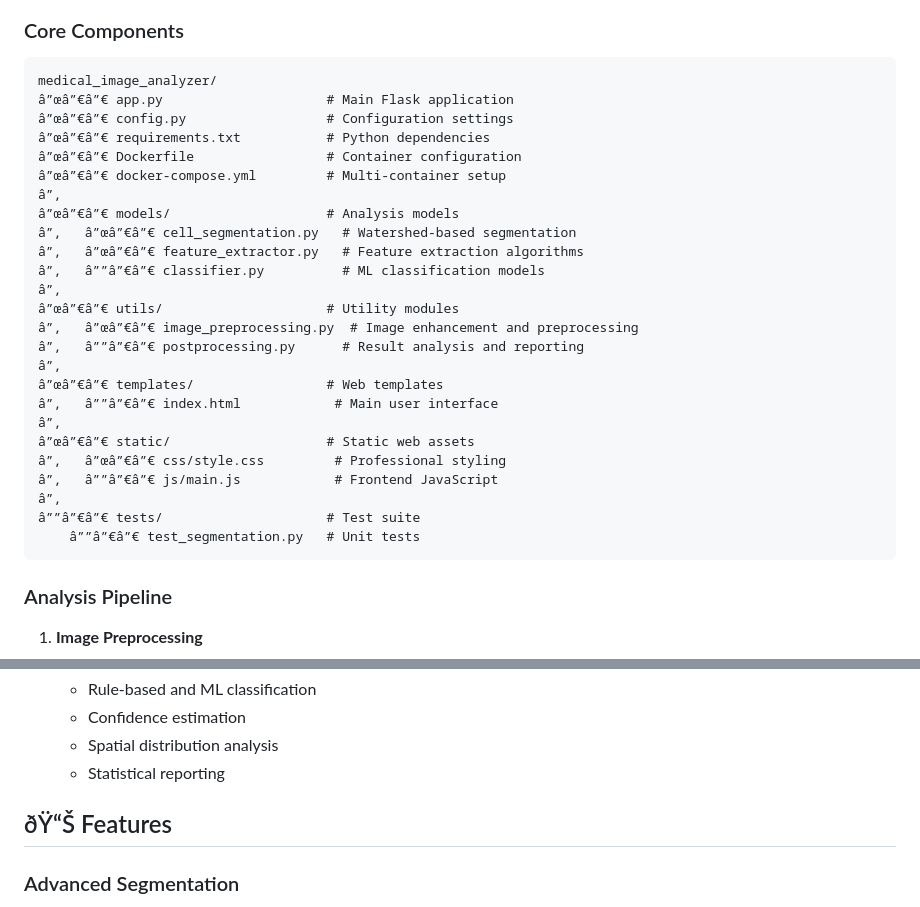
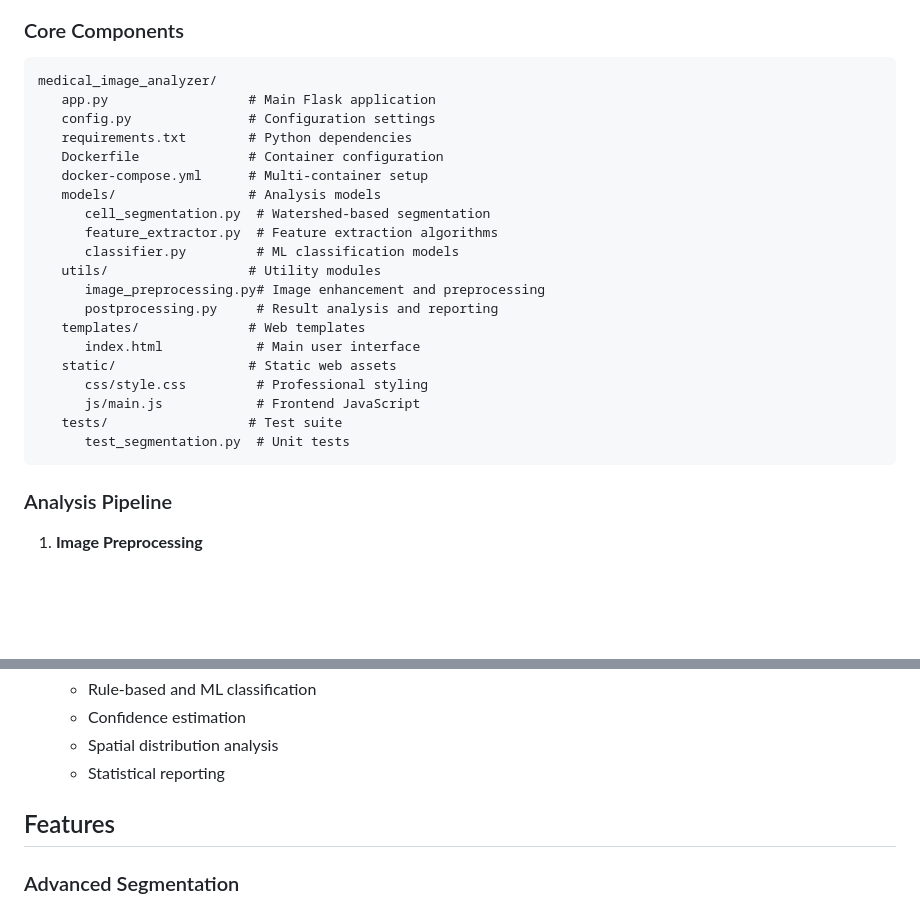
Before and after one commit to SwapysProject/Medical-Image-Analysis-System, a Markdown page: README.md, 2 parts joined by grey strips. GitHub-like rendering; blank space fills up the shorter version.

````diff
--- a/README.md
+++ b/README.md
@@ -70,30 +70,25 @@ This system addresses the growing need for automated analysis in digital patholo
 
 ```
 medical_image_analyzer/
-â”œâ”€â”€ app.py                     # Main Flask application
-â”œâ”€â”€ config.py                  # Configuration settings
-â”œâ”€â”€ requirements.txt           # Python dependencies
-â”œâ”€â”€ Dockerfile                 # Container configuration
-â”œâ”€â”€ docker-compose.yml         # Multi-container setup
-â”‚
-â”œâ”€â”€ models/                    # Analysis models
-â”‚   â”œâ”€â”€ cell_segmentation.py   # Watershed-based segmentation
-â”‚   â”œâ”€â”€ feature_extractor.py   # Feature extraction algorithms
-â”‚   â””â”€â”€ classifier.py          # ML classification models
-â”‚
-â”œâ”€â”€ utils/                     # Utility modules
-â”‚   â”œâ”€â”€ image_preprocessing.py  # Image enhancement and preprocessing
-â”‚   â””â”€â”€ postprocessing.py      # Result analysis and reporting
-â”‚
-â”œâ”€â”€ templates/                 # Web templates
-â”‚   â””â”€â”€ index.html            # Main user interface
-â”‚
-â”œâ”€â”€ static/                    # Static web assets
-â”‚   â”œâ”€â”€ css/style.css         # Professional styling
-â”‚   â””â”€â”€ js/main.js            # Frontend JavaScript
-â”‚
-â””â”€â”€ tests/                     # Test suite
-    â””â”€â”€ test_segmentation.py   # Unit tests
+   app.py                  # Main Flask application
+   config.py               # Configuration settings
+   requirements.txt        # Python dependencies
+   Dockerfile              # Container configuration
+   docker-compose.yml      # Multi-container setup
+   models/                 # Analysis models
+      cell_segmentation.py  # Watershed-based segmentation
+      feature_extractor.py  # Feature extraction algorithms
+      classifier.py         # ML classification models
+   utils/                  # Utility modules
+      image_preprocessing.py# Image enhancement and preprocessing
+      postprocessing.py     # Result analysis and reporting
+   templates/              # Web templates
+      index.html            # Main user interface
+   static/                 # Static web assets
+      css/style.css         # Professional styling
+      js/main.js            # Frontend JavaScript
+   tests/                  # Test suite
+      test_segmentation.py  # Unit tests
 ```
 
 ### Analysis Pipeline
@@ -122,7 +117,7 @@ medical_image_analyzer/
    - Spatial distribution analysis
    - Statistical reporting
 
-## ðŸ“Š Features
+## Features
 
 ### Advanced Segmentation
 - **Watershed Algorithm**: Marker-controlled segmentation for overlapping cells
````
